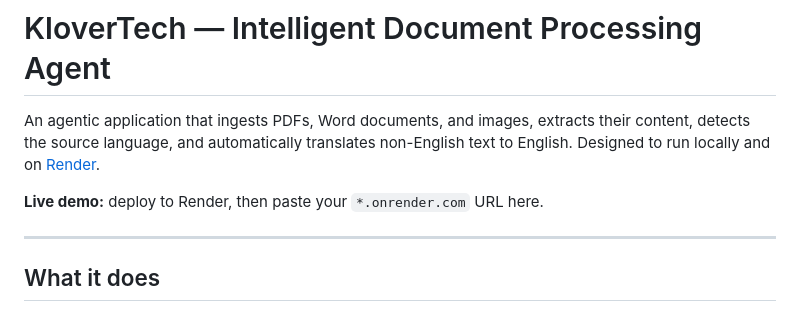
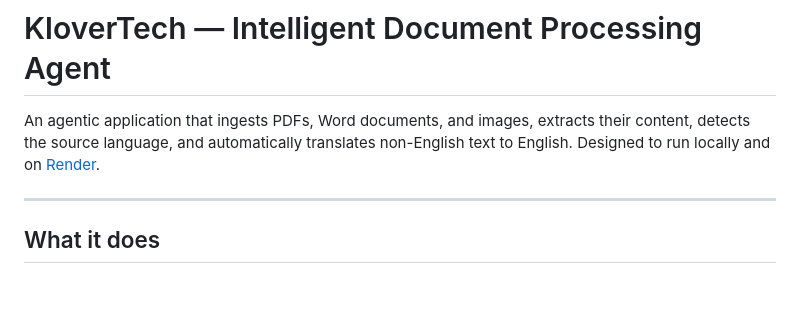
Before and after one commit to peshkash17/klovertech_document_parser, a Markdown page: README.md, the part around the change. Drawn GitHub-style; blank space fills up the shorter version.

Commit message:
Remove live demo instruction from README
Removed the live demo instruction from the README.

```diff
--- a/README.md
+++ b/README.md
@@ -2,7 +2,7 @@
 
 An agentic application that ingests PDFs, Word documents, and images, extracts their content, detects the source language, and automatically translates non-English text to English. Designed to run locally and on [Render](https://render.com).
 
-**Live demo:** deploy to Render, then paste your `*.onrender.com` URL here.
+
 
 ---
 
```
